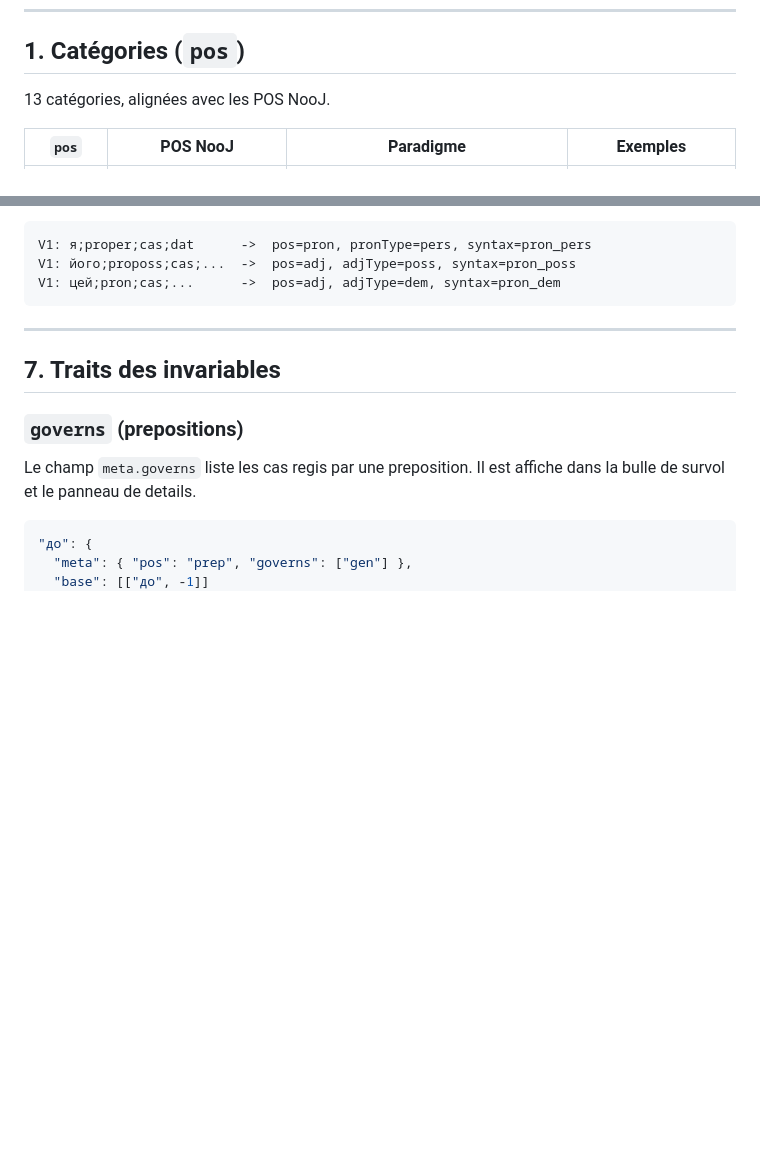
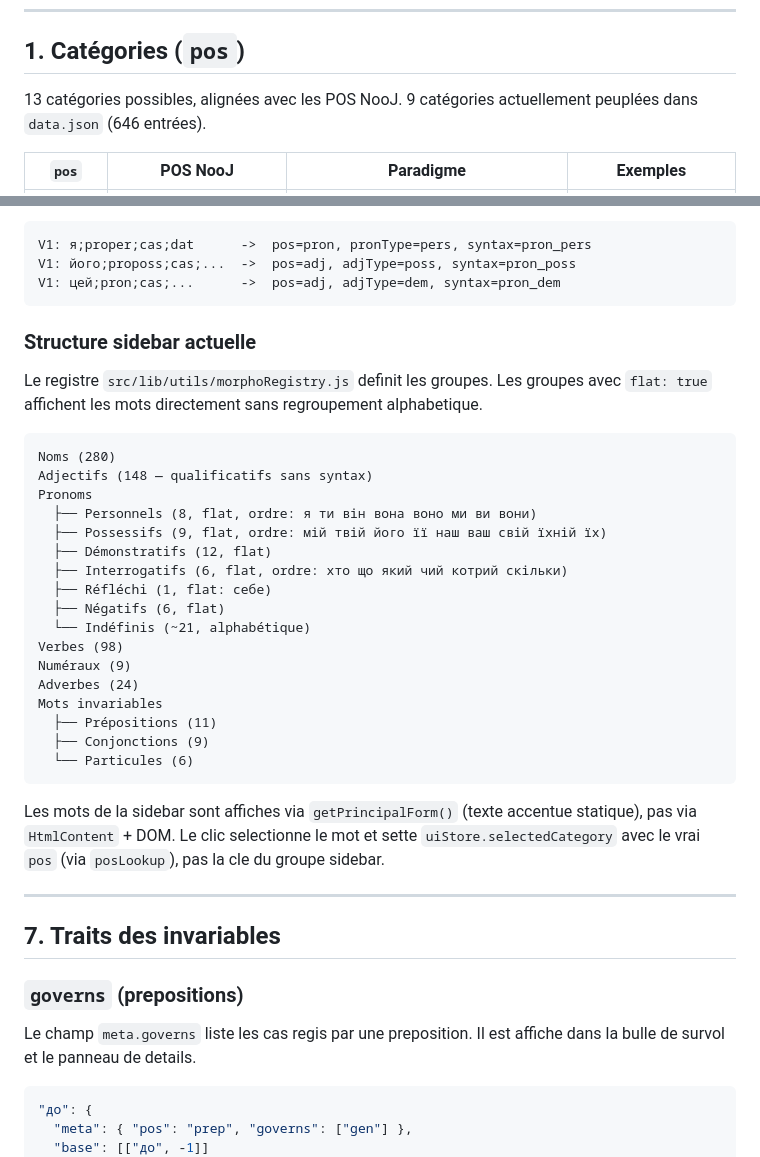
Before and after one commit to HubHubHubHubHub/appli_web_cc, a Markdown page: doc/MORPHO_SCHEMA_V2.md, 2 parts joined by grey strips. Rendered like a GitHub page; blank space fills up the shorter version.

````diff
--- a/doc/MORPHO_SCHEMA_V2.md
+++ b/doc/MORPHO_SCHEMA_V2.md
@@ -30,7 +30,7 @@ Chaque entrée de `data.json` porte un objet `meta` regroupant les traits morpho
 
 ## 1. Catégories (`pos`)
 
-13 catégories, alignées avec les POS NooJ.
+13 catégories possibles, alignées avec les POS NooJ. 9 catégories actuellement peuplées dans `data.json` (646 entrées).
 
 | `pos`    | POS NooJ                | Paradigme                                  | Exemples                  |
 | -------- | ----------------------- | ------------------------------------------ | ------------------------- |
@@ -353,6 +353,32 @@ V1: я;proper;cas;dat      ->  pos=pron, pronType=pers, syntax=pron_pers
 V1: його;proposs;cas;...  ->  pos=adj, adjType=poss, syntax=pron_poss
 V1: цей;pron;cas;...      ->  pos=adj, adjType=dem, syntax=pron_dem
 ```
+
+### Structure sidebar actuelle
+
+Le registre `src/lib/utils/morphoRegistry.js` definit les groupes. Les groupes avec `flat: true` affichent les mots directement sans regroupement alphabetique.
+
+```
+Noms (280)
+Adjectifs (148 — qualificatifs sans syntax)
+Pronoms
+  ├── Personnels (8, flat, ordre: я ти він вона воно ми ви вони)
+  ├── Possessifs (9, flat, ordre: мій твій його її наш ваш свій їхній їх)
+  ├── Démonstratifs (12, flat)
+  ├── Interrogatifs (6, flat, ordre: хто що який чий котрий скільки)
+  ├── Réfléchi (1, flat: себе)
+  ├── Négatifs (6, flat)
+  └── Indéfinis (~21, alphabétique)
+Verbes (98)
+Numéraux (9)
+Adverbes (24)
+Mots invariables
+  ├── Prépositions (11)
+  ├── Conjonctions (9)
+  └── Particules (6)
+```
+
+Les mots de la sidebar sont affiches via `getPrincipalForm()` (texte accentue statique), pas via `HtmlContent` + DOM. Le clic selectionne le mot et sette `uiStore.selectedCategory` avec le vrai `pos` (via `posLookup`), pas la cle du groupe sidebar.
 
 ---
 
````
Also changed, not shown: other parts of doc/MORPHO_SCHEMA_V2.md (+48 -0 lines), doc/MIGRATION_V1_V2.md (added, +189 -0 lines).
